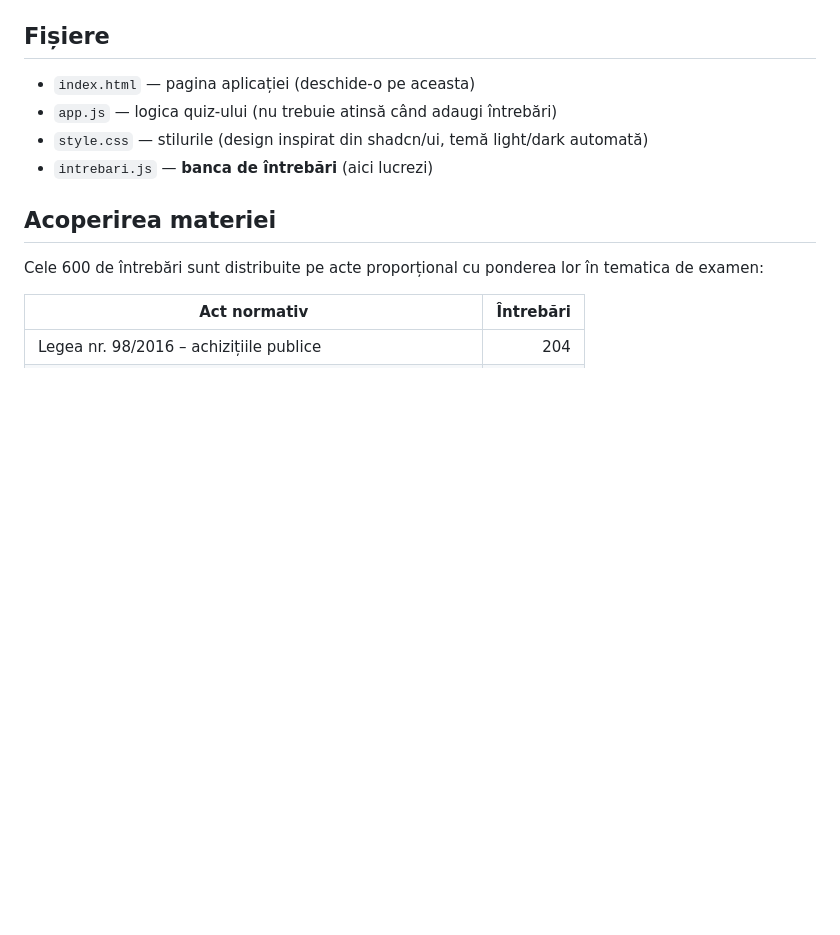
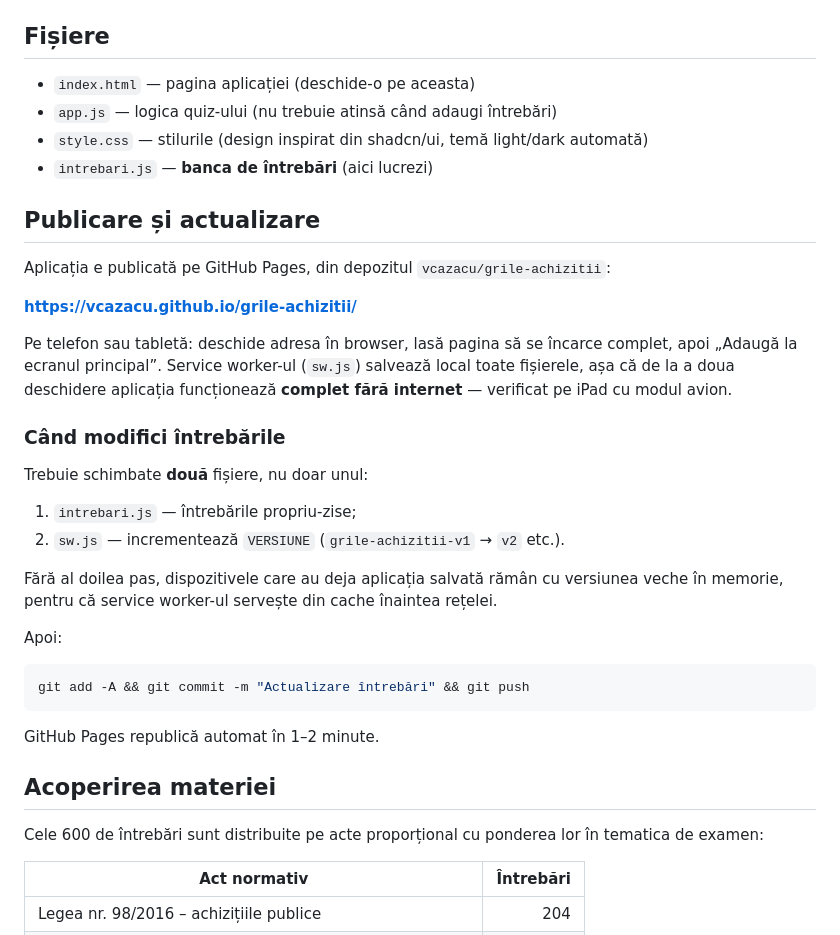
Before and after one commit to vcazacu/grile-achizitii, a Markdown page: README.md, the part around the change. GitHub-like rendering; blank space fills up the shorter version.

Commit message:
Documentează publicarea pe GitHub Pages și fluxul de actualizare
Include avertismentul că modificarea întrebărilor cere și incrementarea
versiunii din sw.js, altfel dispozitivele rămân cu cache-ul vechi.

Co-Authored-By: Claude Opus 5 <noreply@anthropic.com>

````diff
--- a/README.md
+++ b/README.md
@@ -53,6 +53,36 @@ a problemelor, iar testul nu pornește până nu le corectezi.
 - `app.js` — logica quiz-ului (nu trebuie atinsă când adaugi întrebări)
 - `style.css` — stilurile (design inspirat din shadcn/ui, temă light/dark automată)
 - `intrebari.js` — **banca de întrebări** (aici lucrezi)
+
+## Publicare și actualizare
+
+Aplicația e publicată pe GitHub Pages, din depozitul `vcazacu/grile-achizitii`:
+
+**https://vcazacu.github.io/grile-achizitii/**
+
+Pe telefon sau tabletă: deschide adresa în browser, lasă pagina să se încarce
+complet, apoi „Adaugă la ecranul principal”. Service worker-ul (`sw.js`) salvează
+local toate fișierele, așa că de la a doua deschidere aplicația funcționează
+**complet fără internet** — verificat pe iPad cu modul avion.
+
+### Când modifici întrebările
+
+Trebuie schimbate **două** fișiere, nu doar unul:
+
+1. `intrebari.js` — întrebările propriu-zise;
+2. `sw.js` — incrementează `VERSIUNE` (`grile-achizitii-v1` → `v2` etc.).
+
+Fără al doilea pas, dispozitivele care au deja aplicația salvată rămân cu
+versiunea veche în memorie, pentru că service worker-ul servește din cache
+înaintea rețelei.
+
+Apoi:
+
+```bash
+git add -A && git commit -m "Actualizare întrebări" && git push
+```
+
+GitHub Pages republică automat în 1–2 minute.
 
 ## Acoperirea materiei
 
````
